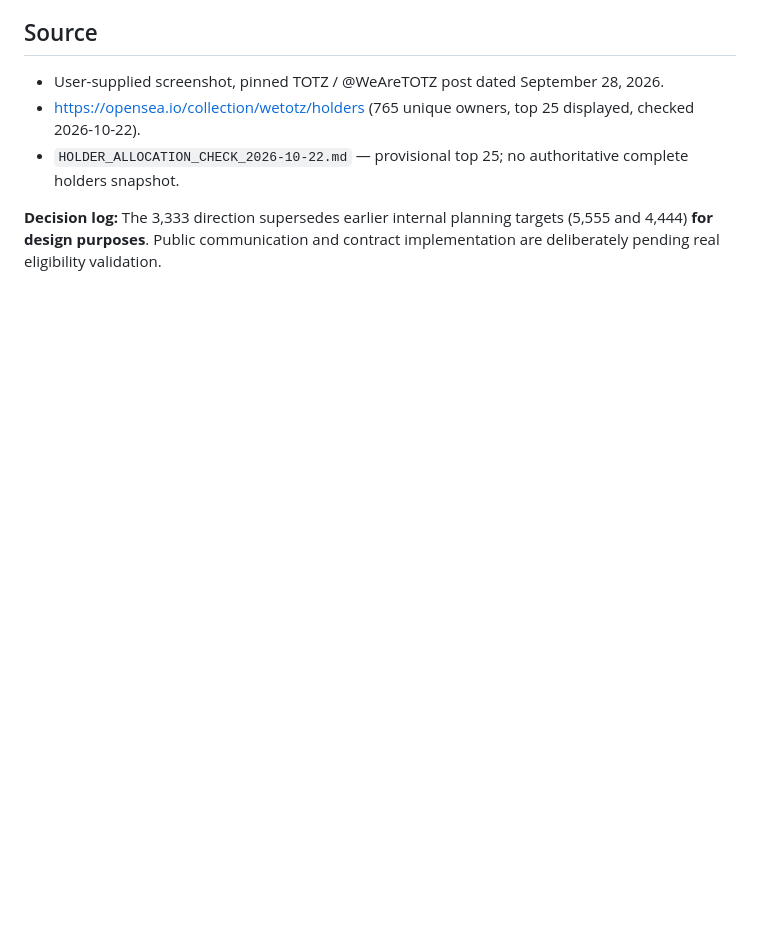
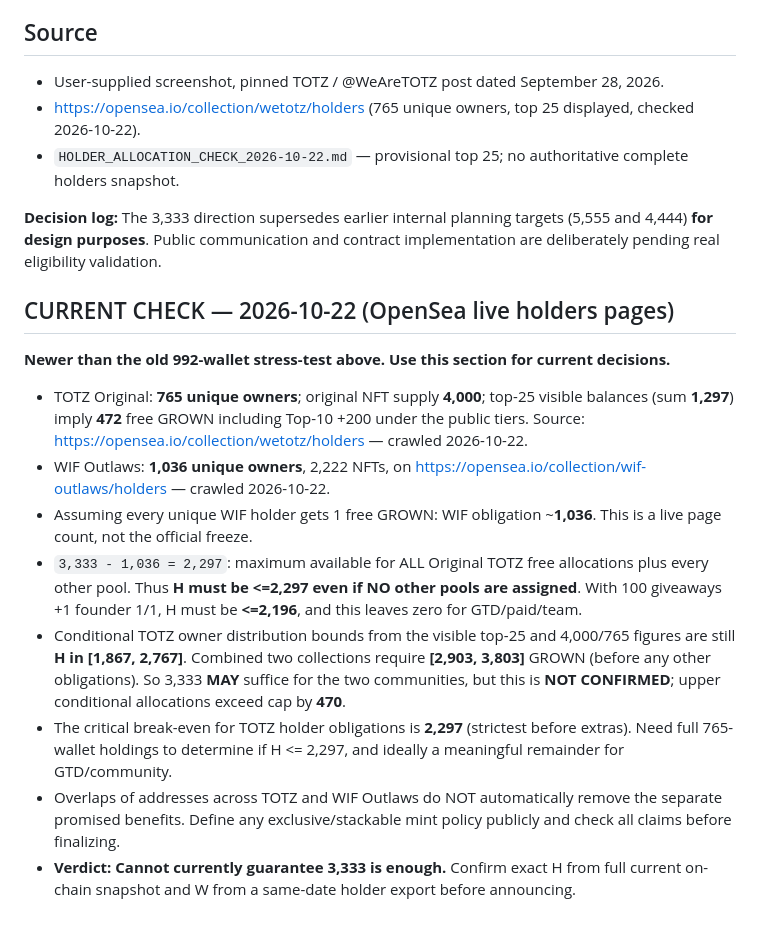
Before and after one commit to aitchrif/TOTZ, a Markdown page: TOTZ-GROWN/SUPPLY_3333_DECISION_2026-10-22.md, the part around the change. Rendered like a GitHub page; blank space fills up the shorter version.

Commit message:
docs: refresh 3333 feasibility with 1036 current WIF owners and conditional capacity

```diff
--- a/TOTZ-GROWN/SUPPLY_3333_DECISION_2026-10-22.md
+++ b/TOTZ-GROWN/SUPPLY_3333_DECISION_2026-10-22.md
@@ -69,3 +69,14 @@ The necessary condition is **H + W + P + C <= 3,333**.
 - `HOLDER_ALLOCATION_CHECK_2026-10-22.md` — provisional top 25; no authoritative complete holders snapshot.
 
 **Decision log:** The 3,333 direction supersedes earlier internal planning targets (5,555 and 4,444) **for design purposes**. Public communication and contract implementation are deliberately pending real eligibility validation.
+
+## CURRENT CHECK — 2026-10-22 (OpenSea live holders pages)
+**Newer than the old 992-wallet stress-test above. Use this section for current decisions.**
+- TOTZ Original: **765 unique owners**; original NFT supply **4,000**; top-25 visible balances (sum **1,297**) imply **472** free GROWN including Top-10 +200 under the public tiers. Source: https://opensea.io/collection/wetotz/holders — crawled 2026-10-22.
+- WIF Outlaws: **1,036 unique owners**, 2,222 NFTs, on https://opensea.io/collection/wif-outlaws/holders — crawled 2026-10-22.
+- Assuming every unique WIF holder gets 1 free GROWN: WIF obligation ~**1,036**. This is a live page count, not the official freeze.
+- `3,333 - 1,036 = 2,297`: maximum available for ALL Original TOTZ free allocations plus every other pool. Thus **H must be <=2,297 even if NO other pools are assigned**. With 100 giveaways +1 founder 1/1, H must be **<=2,196**, and this leaves zero for GTD/paid/team.
+- Conditional TOTZ owner distribution bounds from the visible top-25 and 4,000/765 figures are still **H in [1,867, 2,767]**. Combined two collections require **[2,903, 3,803]** GROWN (before any other obligations). So 3,333 **MAY** suffice for the two communities, but this is **NOT CONFIRMED**; upper conditional allocations exceed cap by **470**.
+- The critical break-even for TOTZ holder obligations is **2,297** (strictest before extras). Need full 765-wallet holdings to determine if H <= 2,297, and ideally a meaningful remainder for GTD/community.
+- Overlaps of addresses across TOTZ and WIF Outlaws do NOT automatically remove the separate promised benefits. Define any exclusive/stackable mint policy publicly and check all claims before finalizing.
+- **Verdict: Cannot currently guarantee 3,333 is enough.** Confirm exact H from full current on-chain snapshot and W from a same-date holder export before announcing.
```
